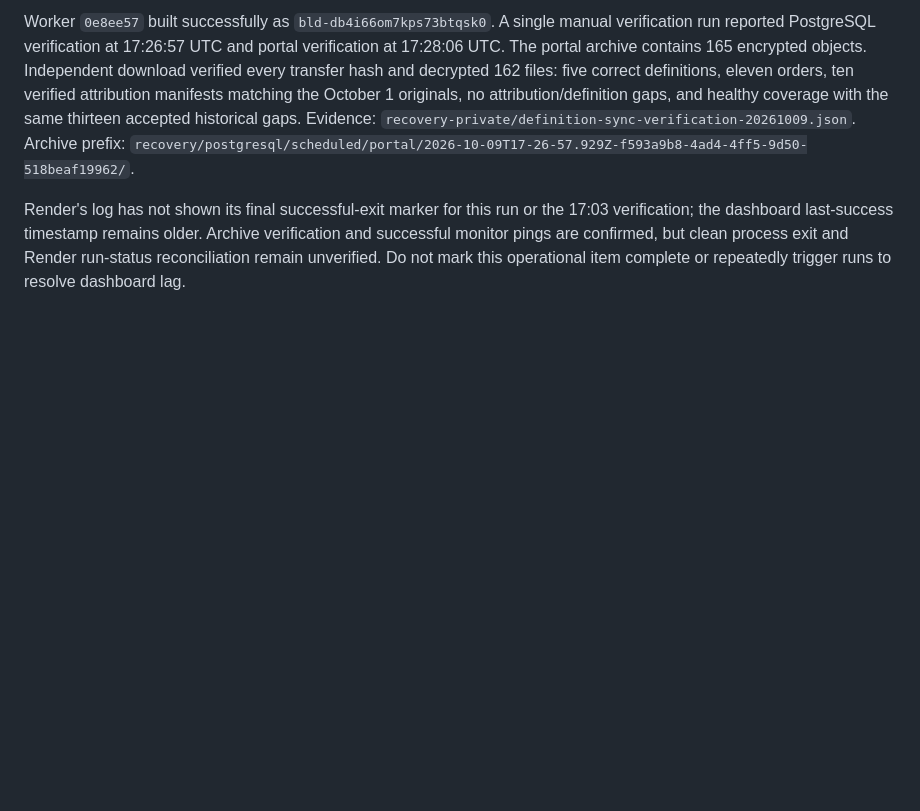
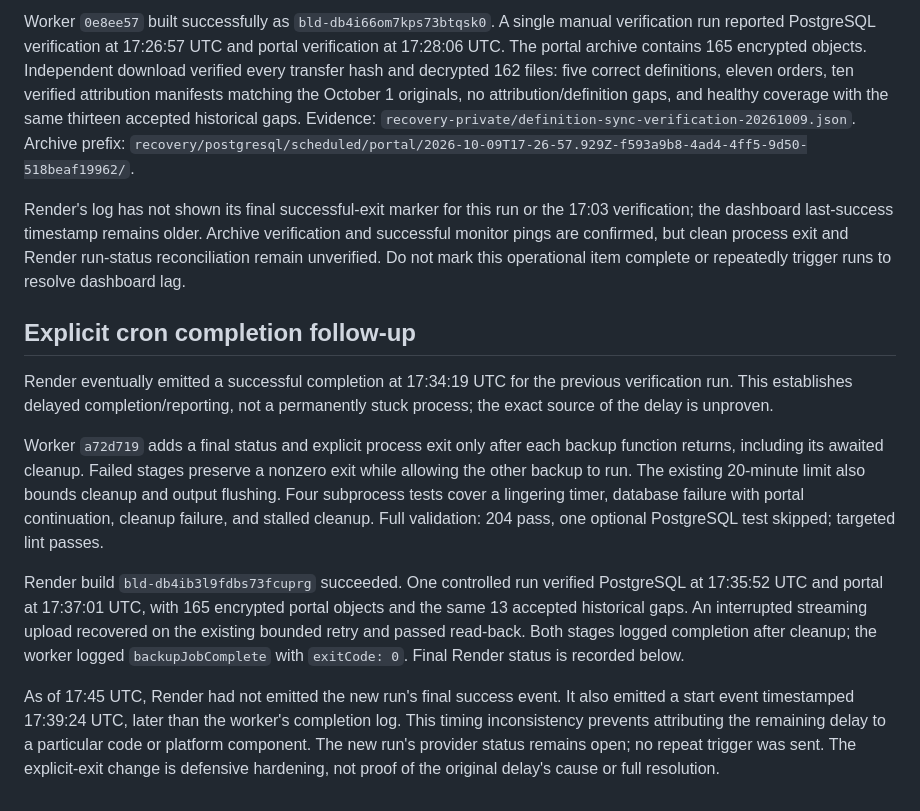
Before and after one commit to ANALOGGIT-624/analog-adventures-adv-brand-portal, a Markdown page: docs/reliability-review-20261009.md, the part around the change. Drawn GitHub-style; blank space fills up the shorter version.

```diff
--- a/docs/reliability-review-20261009.md
+++ b/docs/reliability-review-20261009.md
@@ -206,3 +206,32 @@ Render's log has not shown its final successful-exit marker for this run or the
 verification and successful monitor pings are confirmed, but clean process exit
 and Render run-status reconciliation remain unverified. Do not mark this
 operational item complete or repeatedly trigger runs to resolve dashboard lag.
+
+
+## Explicit cron completion follow-up
+
+Render eventually emitted a successful completion at 17:34:19 UTC for the
+previous verification run. This establishes delayed completion/reporting, not
+a permanently stuck process; the exact source of the delay is unproven.
+
+Worker `a72d719` adds a final status and explicit process exit only after each
+backup function returns, including its awaited cleanup. Failed stages preserve
+a nonzero exit while allowing the other backup to run. The existing 20-minute
+limit also bounds cleanup and output flushing. Four subprocess tests cover a
+lingering timer, database failure with portal continuation, cleanup failure,
+and stalled cleanup. Full validation: 204 pass, one optional PostgreSQL test
+skipped; targeted lint passes.
+
+Render build `bld-db4ib3l9fdbs73fcuprg` succeeded. One controlled run verified
+PostgreSQL at 17:35:52 UTC and portal at 17:37:01 UTC, with 165 encrypted portal
+objects and the same 13 accepted historical gaps. An interrupted streaming
+upload recovered on the existing bounded retry and passed read-back. Both
+stages logged completion after cleanup; the worker logged `backupJobComplete`
+with `exitCode: 0`. Final Render status is recorded below.
+
+As of 17:45 UTC, Render had not emitted the new run's final success event. It
+also emitted a start event timestamped 17:39:24 UTC, later than the worker's
+completion log. This timing inconsistency prevents attributing the remaining
+delay to a particular code or platform component. The new run's provider status
+remains open; no repeat trigger was sent. The explicit-exit change is defensive
+hardening, not proof of the original delay's cause or full resolution.
```
Also changed, not shown: README.md (+8 -0 lines).
